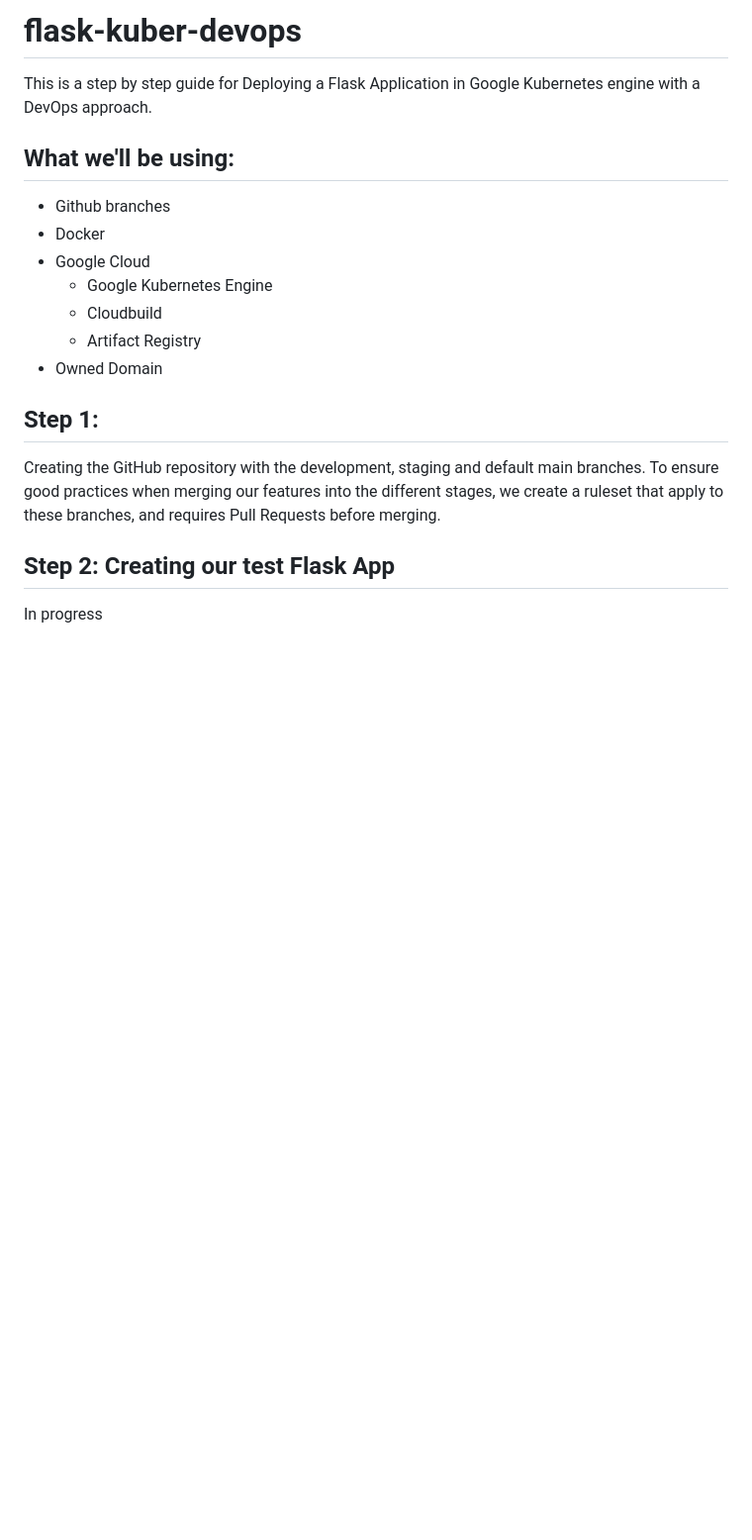
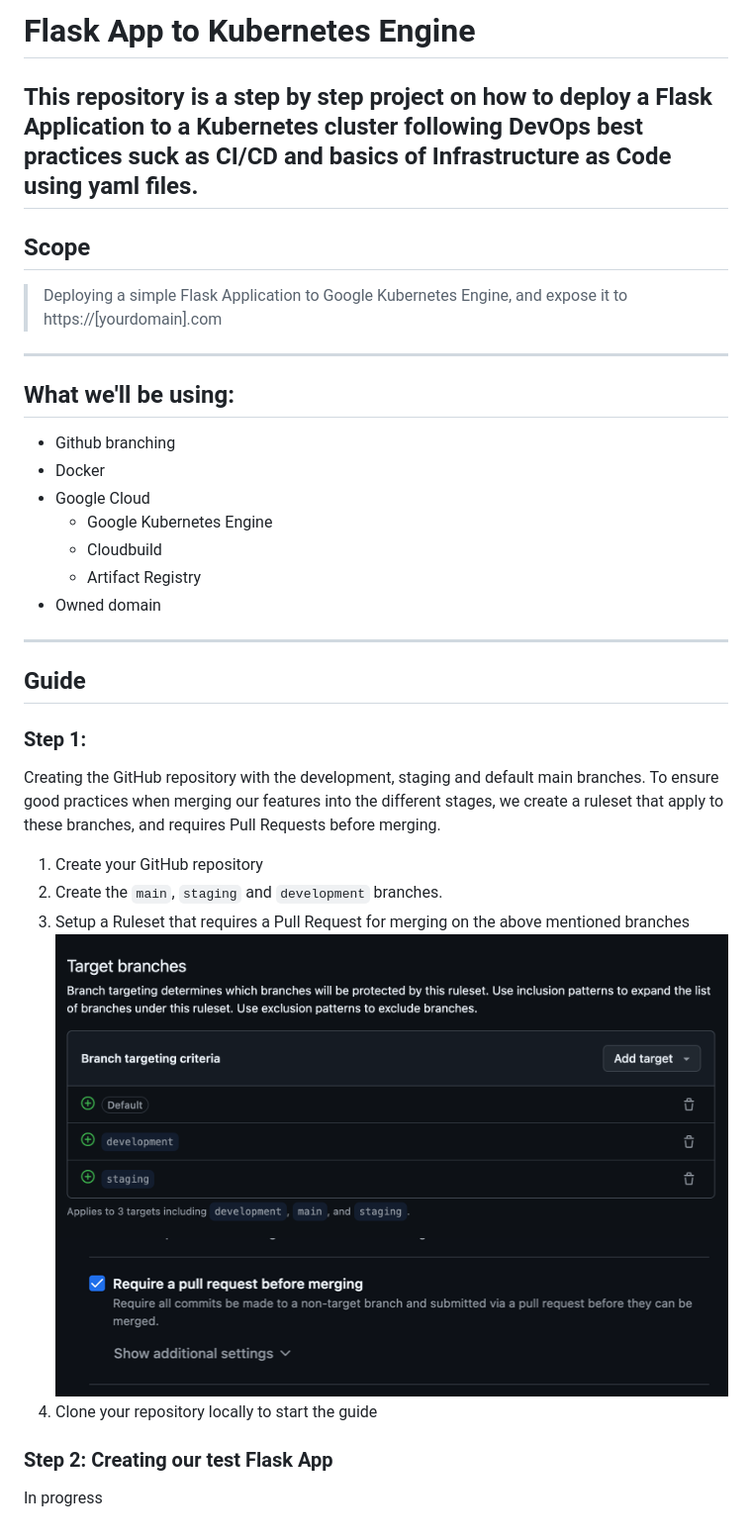
Before and after one commit to Jorge-Chinchilla/flask-kuber-devops, a Markdown page: README.md, the part around the change. Shown: that part at 99% size. Rendered like a GitHub page; pictures changed too: assets/images/pr_branches.png (added), assets/images/pr_required.png (added); blank space fills up the shorter version.

Commit message:
README.md guide structure. Step 1

```diff
--- a/README.md
+++ b/README.md
@@ -1,18 +1,28 @@
-# flask-kuber-devops
-This is a step by step guide for Deploying a Flask Application in Google Kubernetes engine with a DevOps approach.
-
+# Flask App to Kubernetes Engine
+This repository is a step by step project on how to deploy a Flask Application to a Kubernetes cluster following DevOps
+best practices suck as CI/CD and basics of Infrastructure as Code using yaml files.
+---
+## Scope
+> Deploying a simple Flask Application to Google Kubernetes Engine, and expose it to https://[yourdomain].com
+---
 ## What we'll be using:
-* Github branches
+* Github branching
 * Docker
 * Google Cloud
   * Google Kubernetes Engine
   * Cloudbuild
   * Artifact Registry
-* Owned Domain
+* Owned domain
+---
+## Guide
 
-## Step 1:
+### Step 1:
 Creating the GitHub repository with the development, staging and default main branches.
 To ensure good practices when merging our features into the different stages, we create a ruleset that apply to these branches, and requires Pull Requests before merging.
 
-## Step 2: Creating our test Flask App
+1. Create your GitHub repository
+2. Create the `main`, `staging` and `development` branches.
+3. Setup a Ruleset that requires a Pull Request for merging on the above mentioned branches ![PR Branches](assets/images/pr_branches.png) ![Require Pull Requests](assets/images/pr_required.png)
+4. Clone your repository locally to start the guide
+### Step 2: Creating our test Flask App
 In progress
```
